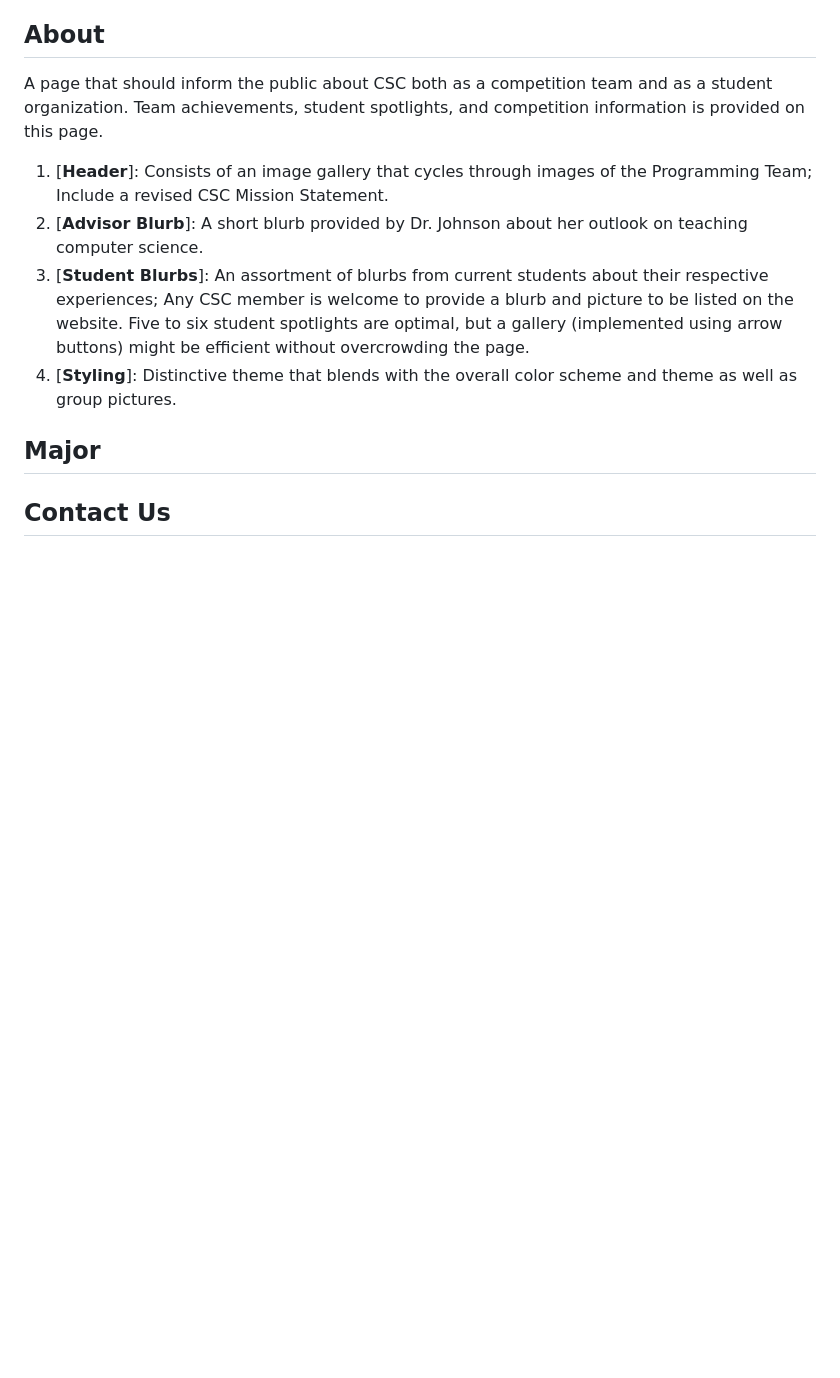
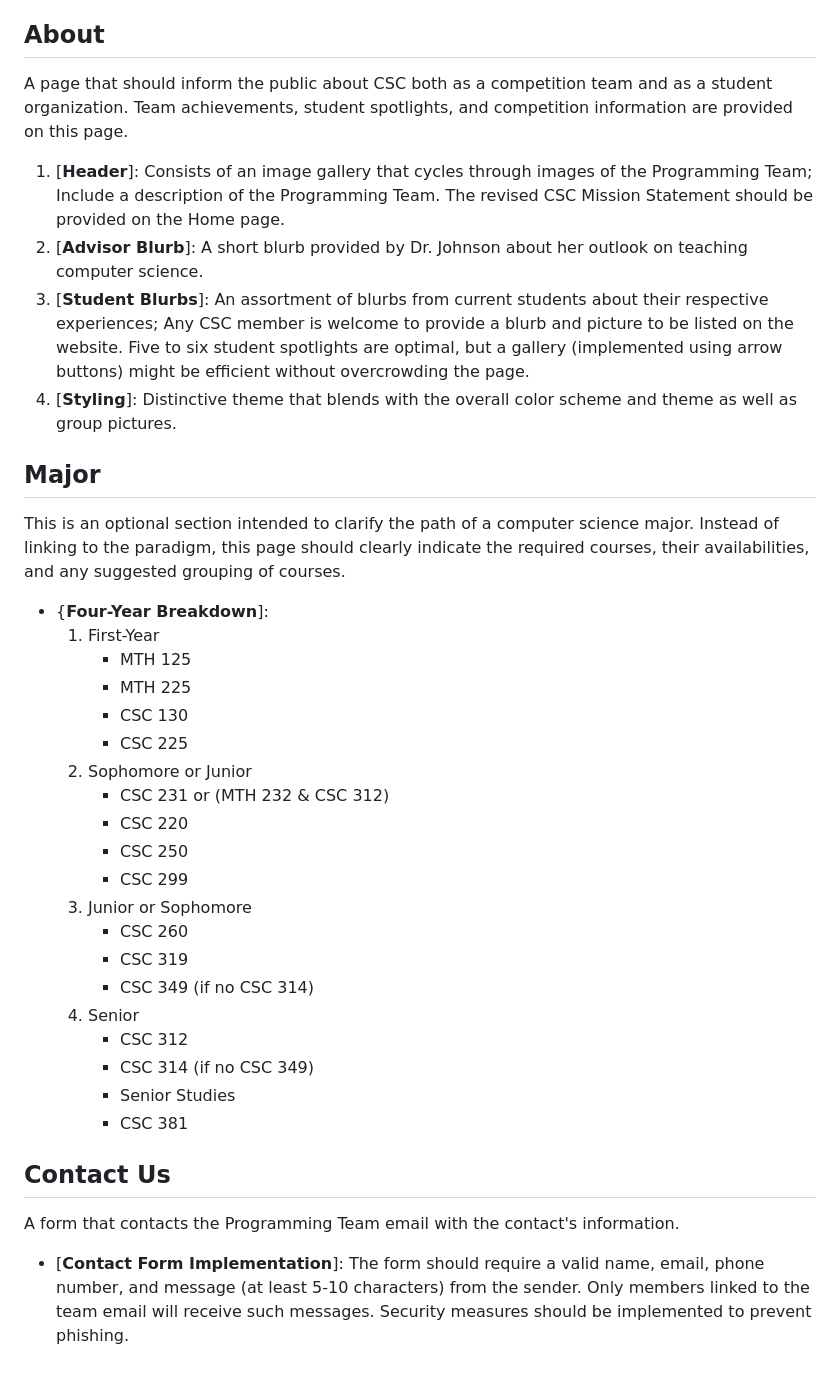
Before and after one commit to cloveday098/Prog_Team_Website, a Markdown page: README.md, the part around one of its changes. GitHub-like rendering; blank space fills up the shorter version.

```diff
--- a/README.md
+++ b/README.md
@@ -43,11 +52,33 @@ This portion should be entirely separate from the rest of the project. A page th
 
 ## About
-A page that should inform the public about CSC both as a competition team and as a student organization. Team achievements, student spotlights, and competition information is provided on this page.
-1. [__Header__]: Consists of an image gallery that cycles through images of the Programming Team; Include a revised CSC Mission Statement.
+A page that should inform the public about CSC both as a competition team and as a student organization. Team achievements, student spotlights, and competition information are provided on this page.
+1. [__Header__]: Consists of an image gallery that cycles through images of the Programming Team; Include a description of the Programming Team. The revised CSC Mission Statement should be provided on the Home page.
 2. [__Advisor Blurb__]: A short blurb provided by Dr. Johnson about her outlook on teaching computer science.
 3. [__Student Blurbs__]: An assortment of blurbs from current students about their respective experiences; Any CSC member is welcome to provide a blurb and picture to be listed on the website. Five to six student spotlights are optimal, but a gallery (implemented using arrow buttons) might be efficient without overcrowding the page.
 4. [__Styling__]: Distinctive theme that blends with the overall color scheme and theme as well as group pictures.
 
 ## Major
-
+This is an optional section intended to clarify the path of a computer science major. Instead of linking to the paradigm, this page should clearly indicate the required courses, their availabilities, and any suggested grouping of courses.
+* {__Four-Year Breakdown__]:
+     1) First-Year
+        * MTH 125
+        * MTH 225
+        * CSC 130
+        * CSC 225
+     2) Sophomore or Junior
+        * CSC 231 or (MTH 232 & CSC 312)
+        * CSC 220
+        * CSC 250
+        * CSC 299
+     3) Junior or Sophomore
+        * CSC 260
+        * CSC 319
+        * CSC 349 (if no CSC 314)
+     4) Senior
+        * CSC 312
+        * CSC 314 (if no CSC 349)
+        * Senior Studies
+        * CSC 381
 ## Contact Us
+A form that contacts the Programming Team email with the contact's information.
+* [__Contact Form Implementation__]: The form should require a valid name, email, phone number, and message (at least 5-10 characters) from the sender. Only members linked to the team email will receive such messages. Security measures should be implemented to prevent phishing.
```
Also changed, not shown: other parts of README.md (+22 -13 lines).
